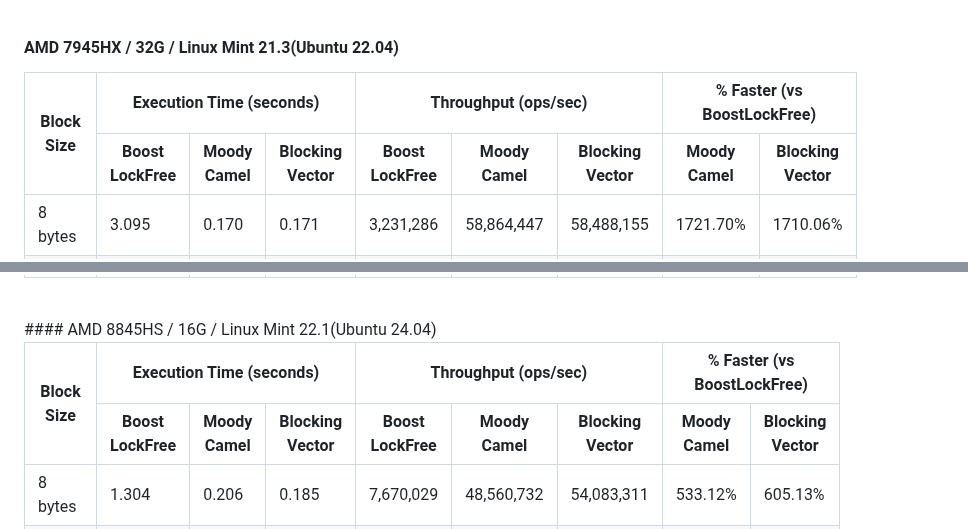
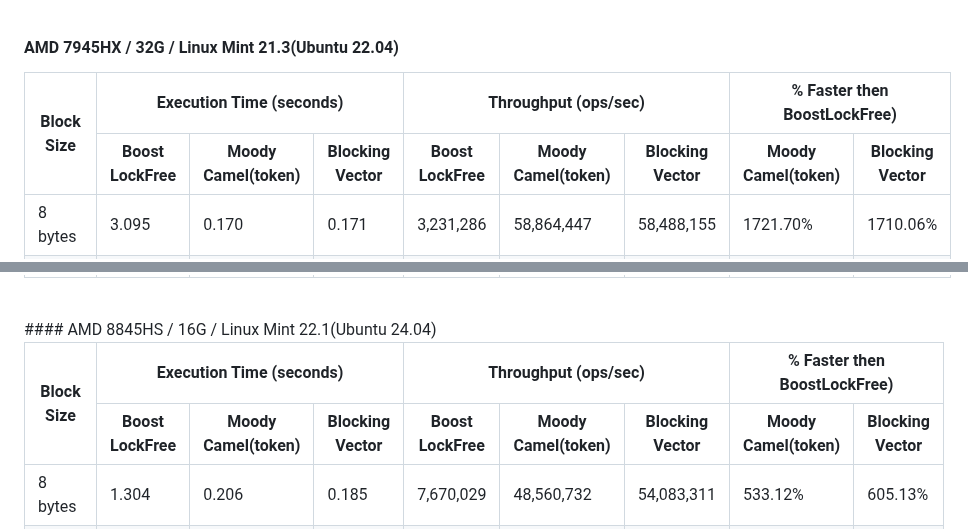
Before and after one commit to ty7swkr/BlockingQueue-based-on-vector, a Markdown page: BenchmarkMoodyCamel.md, 2 parts joined by grey strips. GitHub-like rendering.

```diff
--- a/BenchmarkMoodyCamel.md
+++ b/BenchmarkMoodyCamel.md
@@ -5,16 +5,16 @@
 <th rowspan="2" style="border: 1px solid #ddd; padding: 8px; background-color: #f5f5f5; text-align: center;">Block Size</th>
 <th colspan="3" style="border: 1px solid #ddd; padding: 8px; background-color: #f5f5f5; text-align: center;">Execution Time (seconds)</th>
 <th colspan="3" style="border: 1px solid #ddd; padding: 8px; background-color: #f5f5f5; text-align: center;">Throughput (ops/sec)</th>
-<th colspan="2" style="border: 1px solid #ddd; padding: 8px; background-color: #f5f5f5; text-align: center;">% Faster (vs BoostLockFree)</th>
+<th colspan="2" style="border: 1px solid #ddd; padding: 8px; background-color: #f5f5f5; text-align: center;">% Faster then BoostLockFree)</th>
 </tr>
 <tr>
 <th style="border: 1px solid #ddd; padding: 8px; background-color: #f5f5f5; text-align: center;">Boost<br>LockFree</th>
-<th style="border: 1px solid #ddd; padding: 8px; background-color: #f5f5f5; text-align: center;">Moody<br>Camel</th>
+<th style="border: 1px solid #ddd; padding: 8px; background-color: #f5f5f5; text-align: center;">Moody<br>Camel(token)</th>
 <th style="border: 1px solid #ddd; padding: 8px; background-color: #f5f5f5; text-align: center;">Blocking<br>Vector</th>
 <th style="border: 1px solid #ddd; padding: 8px; background-color: #f5f5f5; text-align: center;">Boost<br>LockFree</th>
-<th style="border: 1px solid #ddd; padding: 8px; background-color: #f5f5f5; text-align: center;">Moody<br>Camel</th>
+<th style="border: 1px solid #ddd; padding: 8px; background-color: #f5f5f5; text-align: center;">Moody<br>Camel(token)</th>
 <th style="border: 1px solid #ddd; padding: 8px; background-color: #f5f5f5; text-align: center;">Blocking<br>Vector</th>
-<th style="border: 1px solid #ddd; padding: 8px; background-color: #f5f5f5; text-align: center;">Moody<br>Camel</th>
+<th style="border: 1px solid #ddd; padding: 8px; background-color: #f5f5f5; text-align: center;">Moody<br>Camel(token)</th>
 <th style="border: 1px solid #ddd; padding: 8px; background-color: #f5f5f5; text-align: center;">Blocking<br>Vector</th>
 </tr>
 </thead>
@@ -150,16 +150,16 @@
 <th rowspan="2" style="border: 1px solid #ddd; padding: 8px; background-color: #f5f5f5; text-align: center;">Block Size</th>
 <th colspan="3" style="border: 1px solid #ddd; padding: 8px; background-color: #f5f5f5; text-align: center;">Execution Time (seconds)</th>
 <th colspan="3" style="border: 1px solid #ddd; padding: 8px; background-color: #f5f5f5; text-align: center;">Throughput (ops/sec)</th>
-<th colspan="2" style="border: 1px solid #ddd; padding: 8px; background-color: #f5f5f5; text-align: center;">% Faster (vs BoostLockFree)</th>
+<th colspan="2" style="border: 1px solid #ddd; padding: 8px; background-color: #f5f5f5; text-align: center;">% Faster then BoostLockFree)</th>
 </tr>
 <tr>
 <th style="border: 1px solid #ddd; padding: 8px; background-color: #f5f5f5; text-align: center;">Boost<br>LockFree</th>
-<th style="border: 1px solid #ddd; padding: 8px; background-color: #f5f5f5; text-align: center;">Moody<br>Camel</th>
+<th style="border: 1px solid #ddd; padding: 8px; background-color: #f5f5f5; text-align: center;">Moody<br>Camel(token)</th>
 <th style="border: 1px solid #ddd; padding: 8px; background-color: #f5f5f5; text-align: center;">Blocking<br>Vector</th>
 <th style="border: 1px solid #ddd; padding: 8px; background-color: #f5f5f5; text-align: center;">Boost<br>LockFree</th>
-<th style="border: 1px solid #ddd; padding: 8px; background-color: #f5f5f5; text-align: center;">Moody<br>Camel</th>
+<th style="border: 1px solid #ddd; padding: 8px; background-color: #f5f5f5; text-align: center;">Moody<br>Camel(token)</th>
 <th style="border: 1px solid #ddd; padding: 8px; background-color: #f5f5f5; text-align: center;">Blocking<br>Vector</th>
-<th style="border: 1px solid #ddd; padding: 8px; background-color: #f5f5f5; text-align: center;">Moody<br>Camel</th>
+<th style="border: 1px solid #ddd; padding: 8px; background-color: #f5f5f5; text-align: center;">Moody<br>Camel(token)</th>
 <th style="border: 1px solid #ddd; padding: 8px; background-color: #f5f5f5; text-align: center;">Blocking<br>Vector</th>
 </tr>
 </thead>
```
